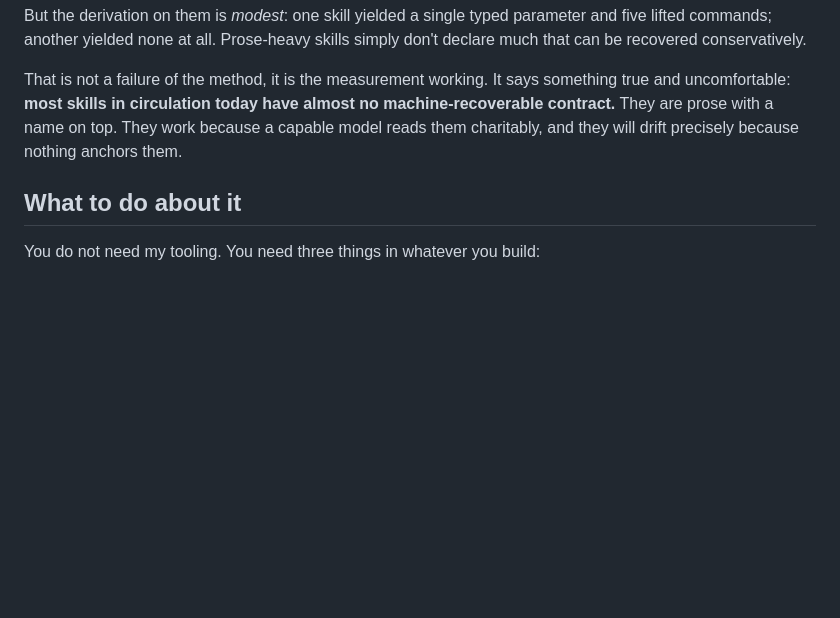
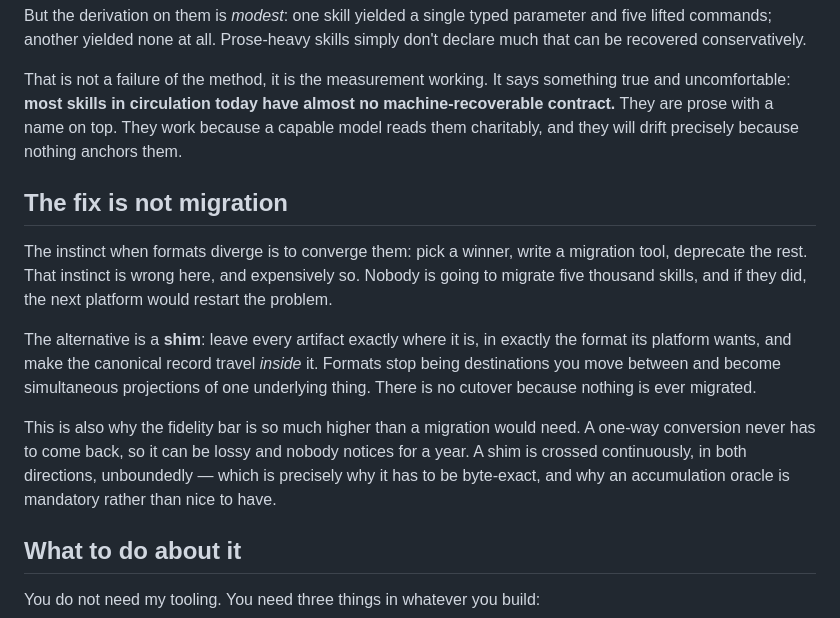
Before and after one commit to kody-w/rapp-tower, a Markdown page: work/2026-07-24-toaster-and-membrane/BLOG-skill-drift.md, the part around the change. Drawn GitHub-style; blank space fills up the shorter version.

```diff
--- a/work/2026-07-24-toaster-and-membrane/BLOG-skill-drift.md
+++ b/work/2026-07-24-toaster-and-membrane/BLOG-skill-drift.md
@@ -125,6 +125,25 @@ no machine-recoverable contract.** They are prose with a name on top. They work
 because a capable model reads them charitably, and they will drift precisely
 because nothing anchors them.
 
+## The fix is not migration
+
+The instinct when formats diverge is to converge them: pick a winner, write a
+migration tool, deprecate the rest. That instinct is wrong here, and expensively
+so. Nobody is going to migrate five thousand skills, and if they did, the next
+platform would restart the problem.
+
+The alternative is a **shim**: leave every artifact exactly where it is, in
+exactly the format its platform wants, and make the canonical record travel
+*inside* it. Formats stop being destinations you move between and become
+simultaneous projections of one underlying thing. There is no cutover because
+nothing is ever migrated.
+
+This is also why the fidelity bar is so much higher than a migration would need.
+A one-way conversion never has to come back, so it can be lossy and nobody
+notices for a year. A shim is crossed continuously, in both directions,
+unboundedly — which is precisely why it has to be byte-exact, and why an
+accumulation oracle is mandatory rather than nice to have.
+
 ## What to do about it
 
 You do not need my tooling. You need three things in whatever you build:
```
Also changed, not shown: work/2026-07-24-toaster-and-membrane/OPENCLAW-PROPOSAL.md (+28 -7 lines).
